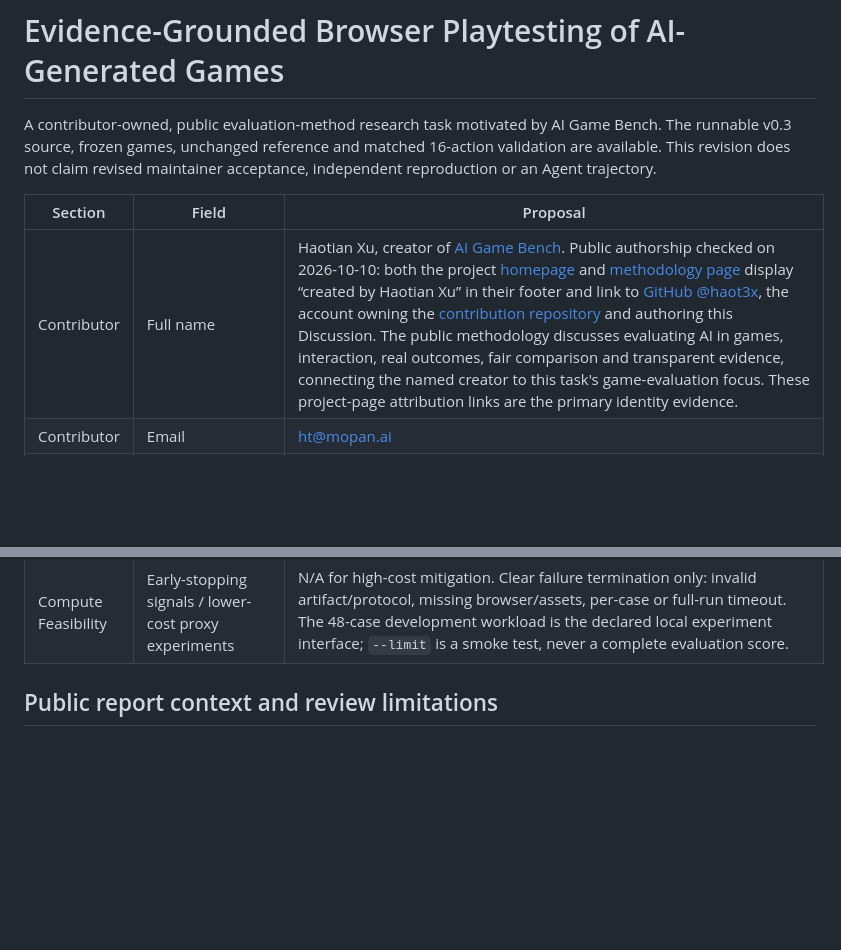
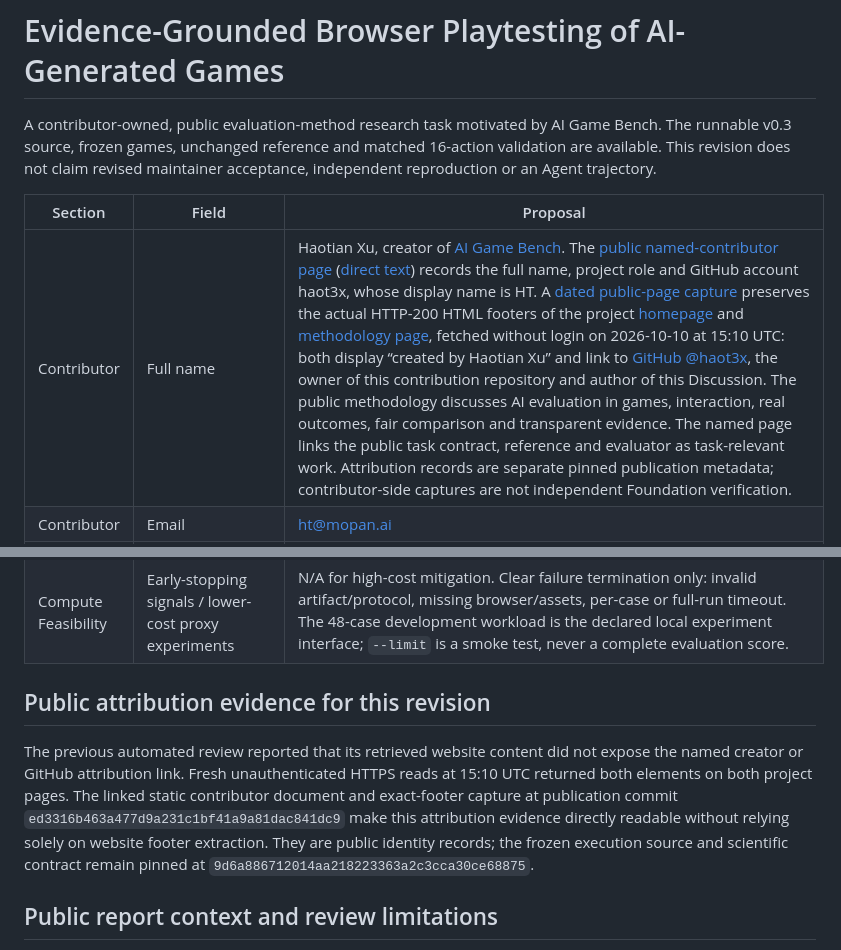
Before and after one commit to haot3x/OpenRSI-Game, a Markdown page: proposal.md, 2 parts joined by grey strips. Drawn GitHub-style; blank space fills up the shorter version.

Commit message:
Give proposal reviewer pinned readable creator attribution evidence

```diff
--- a/proposal.md
+++ b/proposal.md
@@ -7,7 +7,7 @@ maintainer acceptance, independent reproduction or an Agent trajectory.
 
 | Section | Field | Proposal |
 | --- | --- | --- |
-| Contributor | Full name | Haotian Xu, creator of [AI Game Bench](https://www.aigamebench.com/). Public authorship checked on 2026-10-10: both the project [homepage](https://www.aigamebench.com/) and [methodology page](https://www.aigamebench.com/methodology) display “created by Haotian Xu” in their footer and link to [GitHub @haot3x](https://github.com/haot3x), the account owning the [contribution repository](https://github.com/haot3x/OpenRSI-Game) and authoring this Discussion. The public methodology discusses evaluating AI in games, interaction, real outcomes, fair comparison and transparent evidence, connecting the named creator to this task's game-evaluation focus. These project-page attribution links are the primary identity evidence. |
+| Contributor | Full name | Haotian Xu, creator of [AI Game Bench](https://www.aigamebench.com/). The [public named-contributor page](https://github.com/haot3x/OpenRSI-Game/blob/ed3316b463a477d9a231c1bf41a9a81dac841dc9/CONTRIBUTOR.md) ([direct text](https://raw.githubusercontent.com/haot3x/OpenRSI-Game/ed3316b463a477d9a231c1bf41a9a81dac841dc9/CONTRIBUTOR.md)) records the full name, project role and GitHub account haot3x, whose display name is HT. A [dated public-page capture](https://raw.githubusercontent.com/haot3x/OpenRSI-Game/ed3316b463a477d9a231c1bf41a9a81dac841dc9/publication/contributor-attribution-20261010.json) preserves the actual HTTP-200 HTML footers of the project [homepage](https://www.aigamebench.com/) and [methodology page](https://www.aigamebench.com/methodology), fetched without login on 2026-10-10 at 15:10 UTC: both display “created by Haotian Xu” and link to [GitHub @haot3x](https://github.com/haot3x), the owner of this contribution repository and author of this Discussion. The public methodology discusses AI evaluation in games, interaction, real outcomes, fair comparison and transparent evidence. The named page links the public task contract, reference and evaluator as task-relevant work. Attribution records are separate pinned publication metadata; contributor-side captures are not independent Foundation verification. |
 | Contributor | Email | ht@mopan.ai |
 | Research Question | Repository URL | https://github.com/haot3x/OpenRSI-Game — independently prepared public benchmark overlay and task implementation; no private company application is required. |
 | Research Question | Exact commit/tag | `9d6a886712014aa218223363a2c3cca30ce68875`, resolved and published; public source version 0.3 fixes 16 actions per case. Matched measurement records are separately pinned at `f65bd75867ac4463d0a0b17ab7717a774e377e0a`. The source archive was frozen before those records were published. |
@@ -35,6 +35,17 @@ maintainer acceptance, independent reproduction or an Agent trajectory.
 | Compute Feasibility | Compute resources per single experiment run | Work: one physical node, 4 CPU cores, 8 GiB RAM, **0 GPUs**; Judge: same single node, 4 CPU cores, 8 GiB RAM, **0 GPUs**; end-to-end peak is the same. Native Chromium, no host Docker socket, privileged nested Docker, sidecars, task-added devices or remote execution. 10 GiB task storage. Local validation imposed these CPU/RAM limits; memory peak was not separately profiled. |
 | Compute Feasibility | Estimated runtime per single experiment run | Planning: up to 30 min Work research/code/development + 15 min Judge (900-second experiment deadline; generated verifier allows 960 seconds including cleanup) + 5 min overhead = 50 min per loop. Final reference Judge took 9.574 wall seconds; actual Agent reasoning, editing and local trials were not measured. Default research budget 24 h, normally extendable to 48 h; plan at least 20 loops in 24 h or 40 in 48 h with margin. Code-only mandatory Work floor is zero, but upper-bound validator projections are not measured Agent cadence. No fewer-than-10-loop Flag. |
 | Compute Feasibility | Early-stopping signals / lower-cost proxy experiments | N/A for high-cost mitigation. Clear failure termination only: invalid artifact/protocol, missing browser/assets, per-case or full-run timeout. The 48-case development workload is the declared local experiment interface; `--limit` is a smoke test, never a complete evaluation score. |
+
+## Public attribution evidence for this revision
+
+The previous automated review reported that its retrieved website content did
+not expose the named creator or GitHub attribution link. Fresh unauthenticated
+HTTPS reads at 15:10 UTC returned both elements on both project pages. The
+linked static contributor document and exact-footer capture at publication
+commit `ed3316b463a477d9a231c1bf41a9a81dac841dc9` make this attribution evidence
+directly readable without relying solely on website footer extraction.
+They are public identity records; the frozen execution source and scientific
+contract remain pinned at `9d6a886712014aa218223363a2c3cca30ce68875`.
 
 ## Public report context and review limitations
 
```
